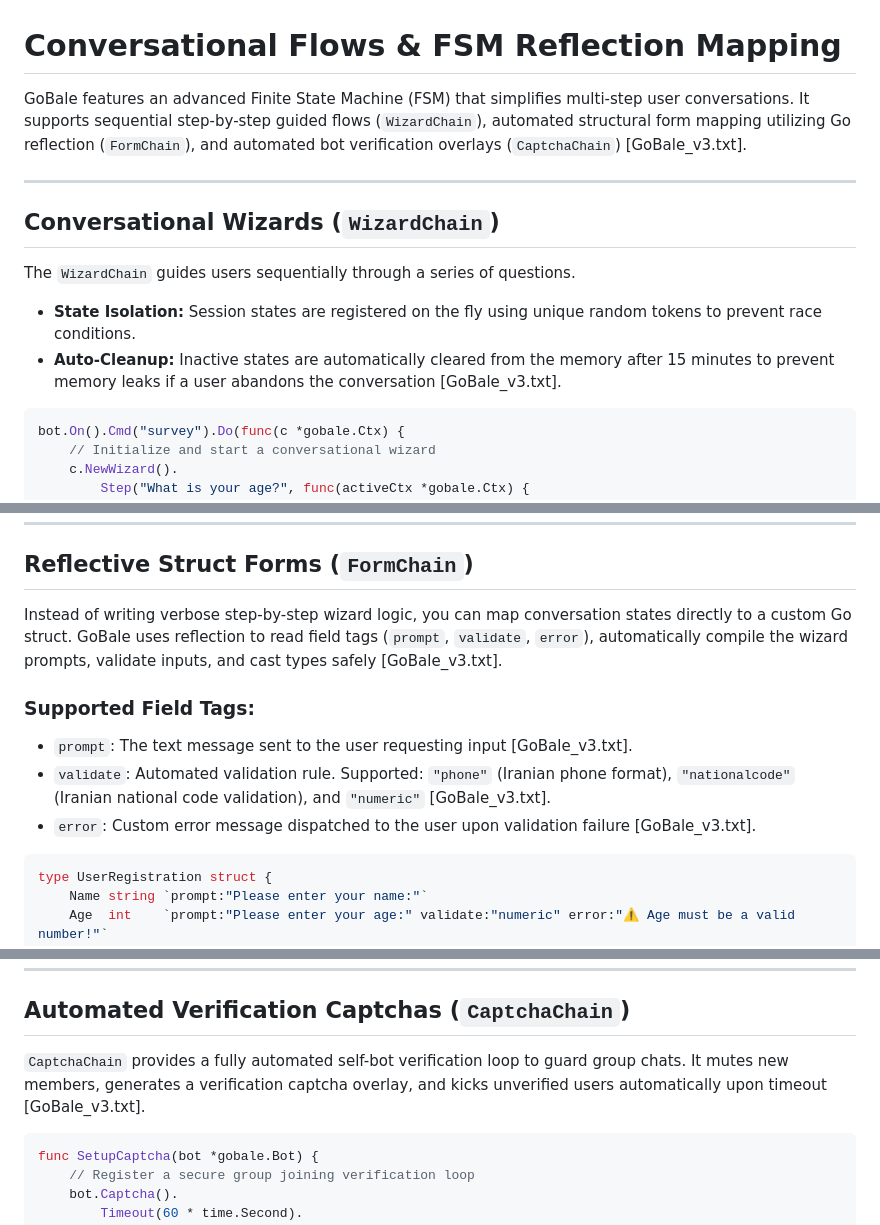
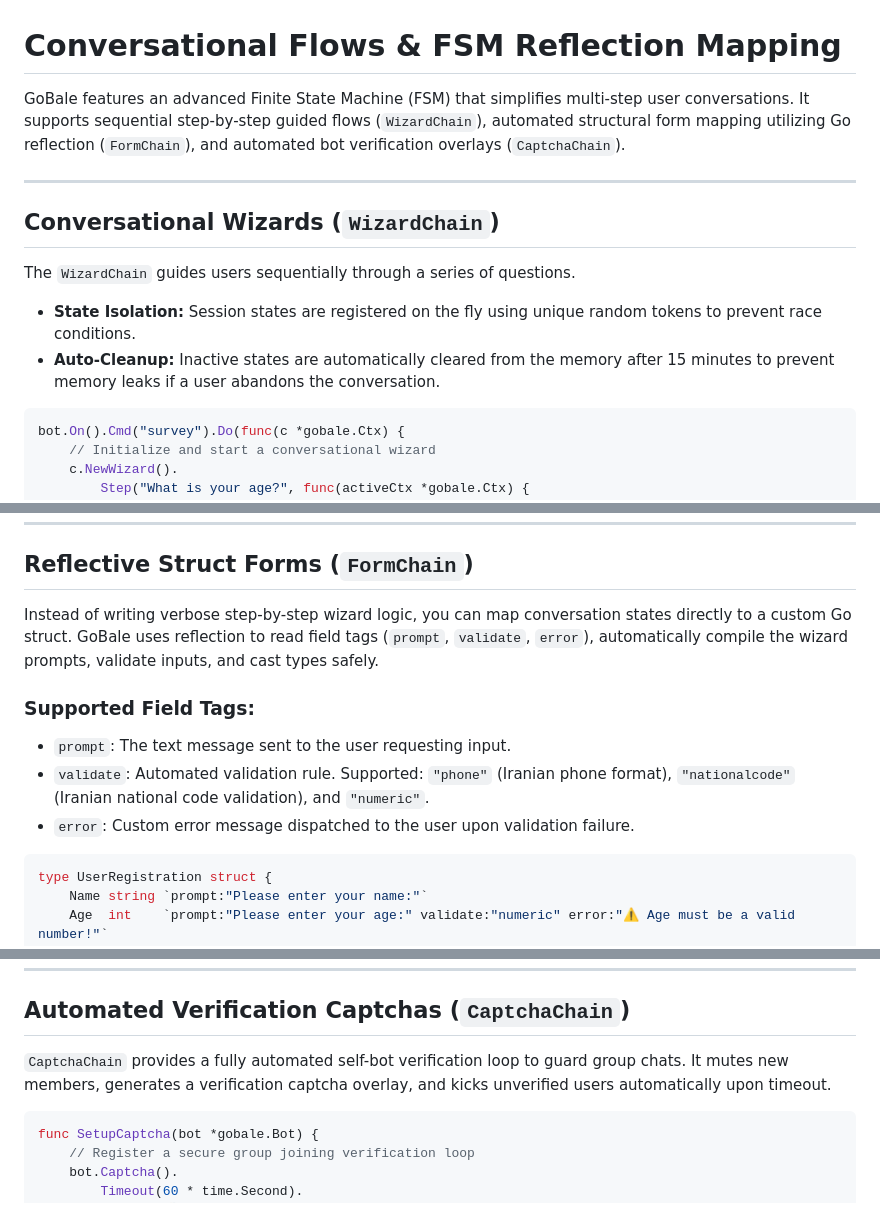
Before and after one commit to PHX-Go/GoBale, a Markdown page: docs/Conversational Flows & FSM Reflection Mapping.md, 3 parts joined by grey strips. GitHub-like rendering.

````diff
--- a/docs/Conversational Flows & FSM Reflection Mapping.md
+++ b/docs/Conversational Flows & FSM Reflection Mapping.md
@@ -1,6 +1,6 @@
 # Conversational Flows & FSM Reflection Mapping
 
-GoBale features an advanced Finite State Machine (FSM) that simplifies multi-step user conversations. It supports sequential step-by-step guided flows (`WizardChain`), automated structural form mapping utilizing Go reflection (`FormChain`), and automated bot verification overlays (`CaptchaChain`) [GoBale_v3.txt].
+GoBale features an advanced Finite State Machine (FSM) that simplifies multi-step user conversations. It supports sequential step-by-step guided flows (`WizardChain`), automated structural form mapping utilizing Go reflection (`FormChain`), and automated bot verification overlays (`CaptchaChain`).
 
 ---
 
@@ -8,7 +8,7 @@ GoBale features an advanced Finite State Machine (FSM) that simplifies multi-ste
 
 The `WizardChain` guides users sequentially through a series of questions.
 * **State Isolation:** Session states are registered on the fly using unique random tokens to prevent race conditions.
-* **Auto-Cleanup:** Inactive states are automatically cleared from the memory after 15 minutes to prevent memory leaks if a user abandons the conversation [GoBale_v3.txt].
+* **Auto-Cleanup:** Inactive states are automatically cleared from the memory after 15 minutes to prevent memory leaks if a user abandons the conversation.
 
 ```go
 bot.On().Cmd("survey").Do(func(c *gobale.Ctx) {
@@ -44,12 +44,12 @@ bot.On().Cmd("survey").Do(func(c *gobale.Ctx) {
 
 ## Reflective Struct Forms (`FormChain`)
 
-Instead of writing verbose step-by-step wizard logic, you can map conversation states directly to a custom Go struct. GoBale uses reflection to read field tags (`prompt`, `validate`, `error`), automatically compile the wizard prompts, validate inputs, and cast types safely [GoBale_v3.txt].
+Instead of writing verbose step-by-step wizard logic, you can map conversation states directly to a custom Go struct. GoBale uses reflection to read field tags (`prompt`, `validate`, `error`), automatically compile the wizard prompts, validate inputs, and cast types safely.
 
 ### Supported Field Tags:
-* `prompt`: The text message sent to the user requesting input [GoBale_v3.txt].
-* `validate`: Automated validation rule. Supported: `"phone"` (Iranian phone format), `"nationalcode"` (Iranian national code validation), and `"numeric"` [GoBale_v3.txt].
-* `error`: Custom error message dispatched to the user upon validation failure [GoBale_v3.txt].
+* `prompt`: The text message sent to the user requesting input.
+* `validate`: Automated validation rule. Supported: `"phone"` (Iranian phone format), `"nationalcode"` (Iranian national code validation), and `"numeric"`.
+* `error`: Custom error message dispatched to the user upon validation failure.
 
 ```go
 type UserRegistration struct {
@@ -74,7 +74,7 @@ bot.On().Cmd("register").Do(func(c *gobale.Ctx) {
 
 ## Automated Verification Captchas (`CaptchaChain`)
 
-`CaptchaChain` provides a fully automated self-bot verification loop to guard group chats. It mutes new members, generates a verification captcha overlay, and kicks unverified users automatically upon timeout [GoBale_v3.txt].
+`CaptchaChain` provides a fully automated self-bot verification loop to guard group chats. It mutes new members, generates a verification captcha overlay, and kicks unverified users automatically upon timeout.
 
 ```go
 func SetupCaptcha(bot *gobale.Bot) {
````
